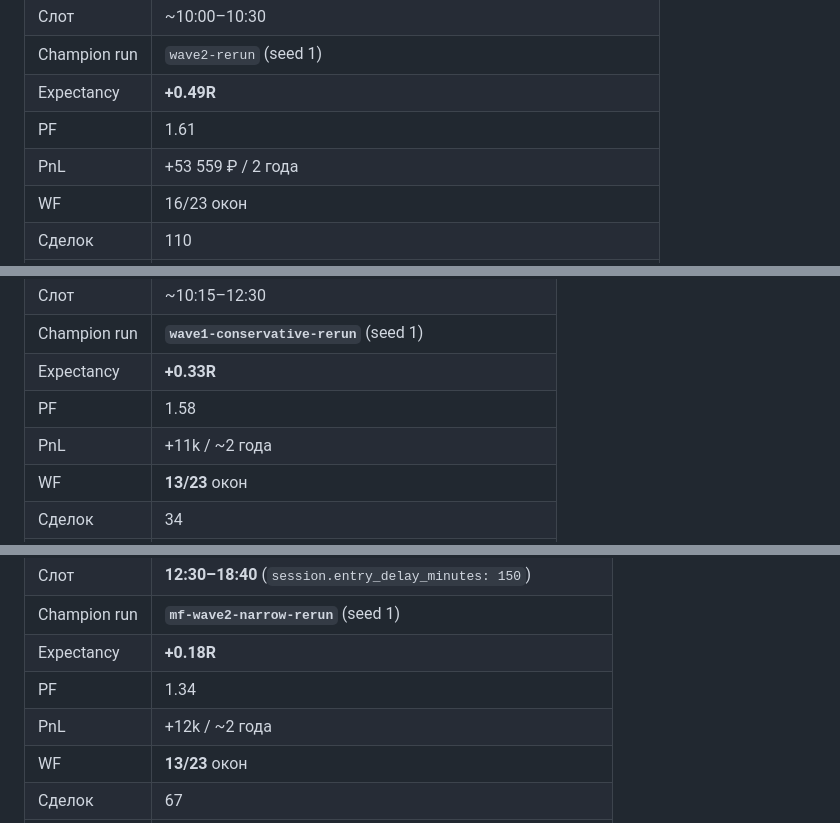
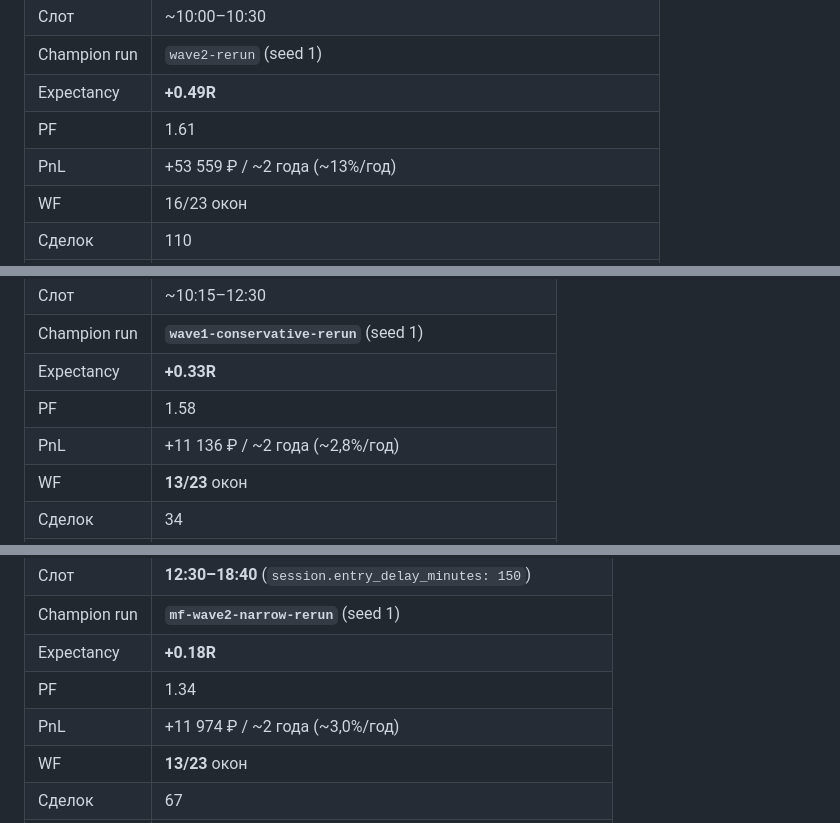
Before and after one commit to motokazmin/bcs-trading-bot, a Markdown page: docs/strategy-research.md, 3 parts joined by grey strips. GitHub-like rendering.

```diff
--- a/docs/strategy-research.md
+++ b/docs/strategy-research.md
@@ -34,7 +34,7 @@
 | Champion run | `wave2-rerun` (seed 1) |
 | Expectancy | **+0.49R** |
 | PF | 1.61 |
-| PnL | +53 559 ₽ / 2 года |
+| PnL | +53 559 ₽ / ~2 года (~13%/год) |
 | WF | 16/23 окон |
 | Сделок | 110 |
 | Тикеры | **MGNT, ROSN, TATN** (без SBER) |
@@ -64,7 +64,7 @@ trail_act≈1.52, max_entries=1
 | Champion run | **`wave1-conservative-rerun`** (seed 1) |
 | Expectancy | **+0.33R** |
 | PF | 1.58 |
-| PnL | +11k / ~2 года |
+| PnL | +11 136 ₽ / ~2 года (~2,8%/год) |
 | WF | **13/23** окон |
 | Сделок | 34 |
 | Тикеры | **LKOH, CHMF, MOEX** |
@@ -95,7 +95,7 @@ atr≈1.08, RR≈1.16, require_inside_range=false
 | Champion run | **`mf-wave2-narrow-rerun`** (seed 1) |
 | Expectancy | **+0.18R** |
 | PF | 1.34 |
-| PnL | +12k / ~2 года |
+| PnL | +11 974 ₽ / ~2 года (~3,0%/год) |
 | WF | **13/23** окон |
 | Сделок | 67 |
 | Тикеры | **MGNT, TATN** |
```
Also changed, not shown: docs/champion-baseline.md (+14 -8 lines).
